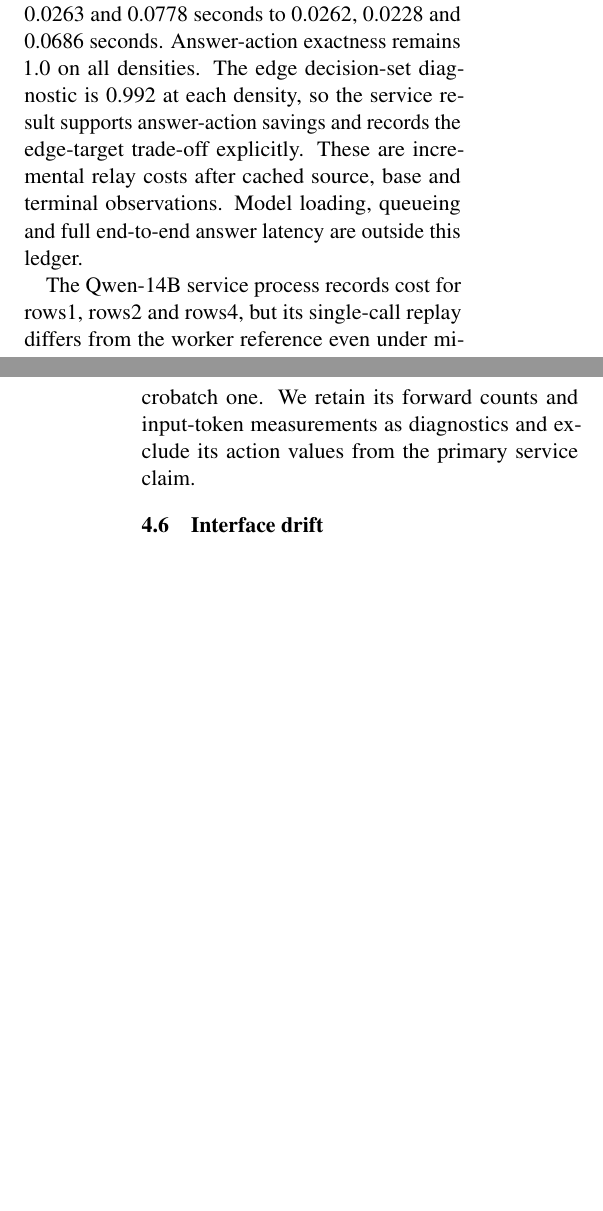
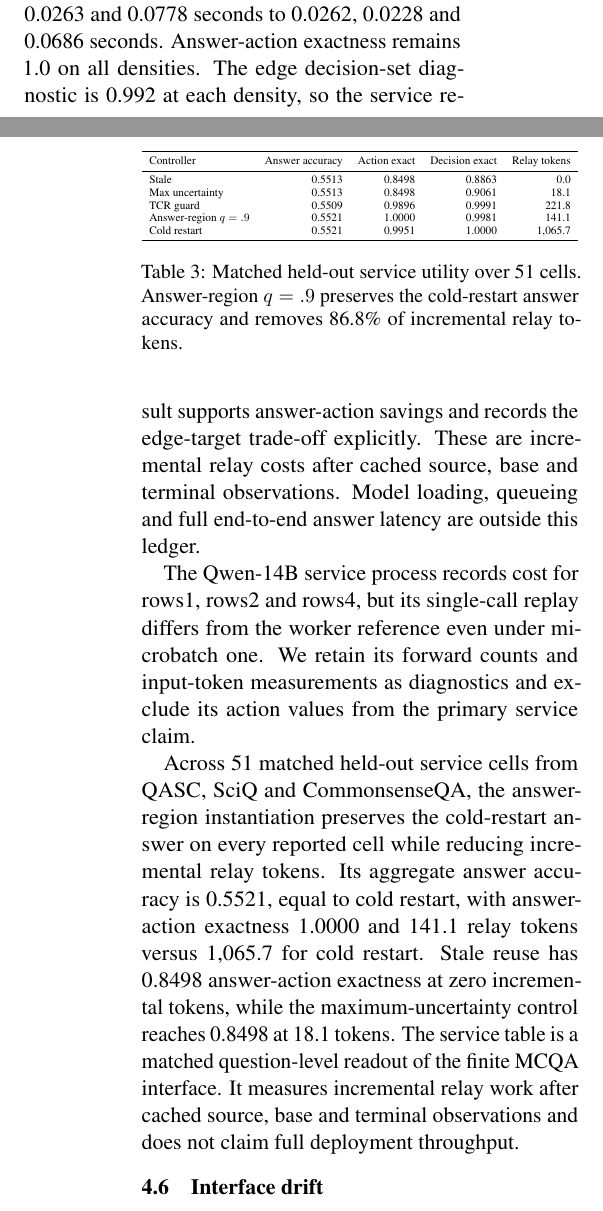
Before and after one commit to fallenplum/MAB2, a LaTeX paper (paper/mechanism_study_v3/main.tex): two parts of the columns of pages 3 and 4 of 5, joined at a grey line, cut so that both start at the same text, the shorter picture padded with empty space. Compiled offline with pdfLaTeX.

Commit message:
Add service utility evidence and ARC fingerprint replay

```diff
--- a/paper/mechanism_study_v3/main.tex
+++ b/paper/mechanism_study_v3/main.tex
@@ -118,6 +118,37 @@ The corrected Qwen-0.5B single-forward benchmark uses the same worker and servic
 
 The Qwen-14B service process records cost for rows1, rows2 and rows4, but its single-call replay differs from the worker reference even under microbatch one. We retain its forward counts and input-token measurements as diagnostics and exclude its action values from the primary service claim.
 
+Across 51 matched held-out service cells from QASC, SciQ and CommonsenseQA,
+the answer-region instantiation preserves the cold-restart answer on every
+reported cell while reducing incremental relay tokens. Its aggregate answer
+accuracy is 0.5521, equal to cold restart, with answer-action exactness 1.0000
+and 141.1 relay tokens versus 1,065.7 for cold restart. Stale reuse has 0.8498
+answer-action exactness at zero incremental tokens, while the maximum-uncertainty
+control reaches 0.8498 at 18.1 tokens. The service table is a matched
+question-level readout of the finite MCQA interface. It measures incremental
+relay work after cached source, base and terminal observations and does not
+claim full deployment throughput.
+
+\begin{table}[t]
+\centering\small
+\resizebox{\columnwidth}{!}{%
+\begin{tabular}{lrrrr}
+\toprule
+Controller & Answer accuracy & Action exact & Decision exact & Relay tokens\\
+\midrule
+Stale & 0.5513 & 0.8498 & 0.8863 & 0.0\\
+Max uncertainty & 0.5513 & 0.8498 & 0.9061 & 18.1\\
+TCR guard & 0.5509 & 0.9896 & 0.9991 & 221.8\\
+Answer-region $q=.9$ & 0.5521 & 1.0000 & 0.9981 & 141.1\\
+Cold restart & 0.5521 & 0.9951 & 1.0000 & 1,065.7\\
+\bottomrule
+\end{tabular}%
+}
+\caption{Matched held-out service utility over 51 cells. Answer-region $q=.9$
+preserves the cold-restart answer accuracy and removes 86.8\% of incremental
+relay tokens.}
+\end{table}
+
 \subsection{Interface drift}
 Nine semantic interface-drift cells cover QASC, SciQ and CommonsenseQA with three model scales. TCR recovers the complete finite decision set in every cell. Stale and warm transport fail in multiple cells. A hidden-interface panel shows that a fact-only mask can miss a relay interface change, while fingerprint-aware invalidation restores answer actions across three model scales with one Qwen-14B edge boundary failure.
 
```
Also changed, not shown: experiments/mechanism_20261122/INDEPENDENT_ARC_FINGERPRINT_REPLAY.md (added, +16 -0 lines), paper/mechanism_study_v3/main.tex (2 more changed lines), 3 other files.
